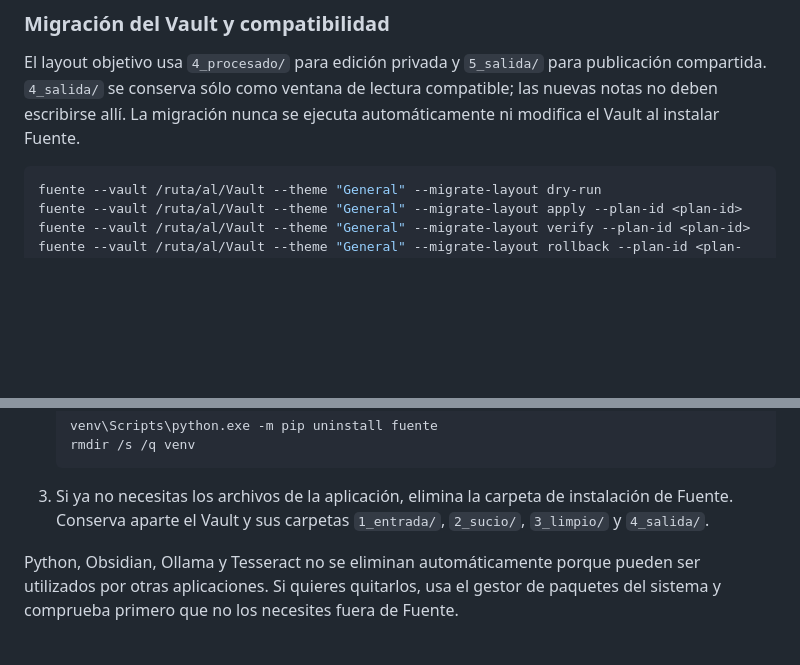
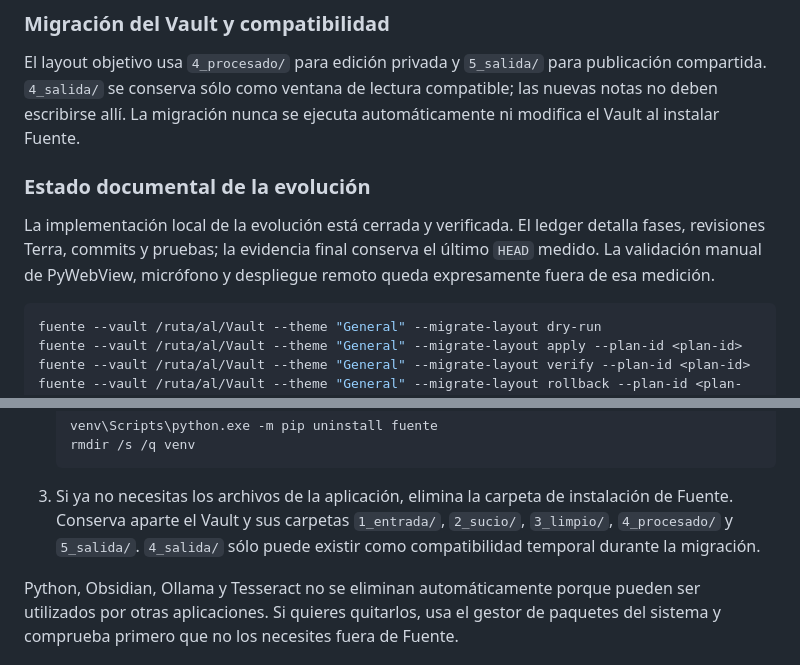
Before and after one commit to emiliosevilla/fuente, a Markdown page: README.md, 2 parts joined by grey strips. Rendered like a GitHub page; blank space fills up the shorter version.

Commit message:
docs: reconcile evolution documentation

````diff
--- a/README.md
+++ b/README.md
@@ -55,6 +55,13 @@ El layout objetivo usa `4_procesado/` para edición privada y `5_salida/` para
 publicación compartida. `4_salida/` se conserva sólo como ventana de lectura
 compatible; las nuevas notas no deben escribirse allí. La migración nunca se
 ejecuta automáticamente ni modifica el Vault al instalar Fuente.
+
+### Estado documental de la evolución
+
+La implementación local de la evolución está cerrada y verificada. El ledger
+detalla fases, revisiones Terra, commits y pruebas; la evidencia final conserva
+el último `HEAD` medido. La validación manual de PyWebView, micrófono y
+despliegue remoto queda expresamente fuera de esa medición.
 
 ```bash
 fuente --vault /ruta/al/Vault --theme "General" --migrate-layout dry-run
@@ -263,7 +270,9 @@ Vault. La desinstalación de la aplicación no debe borrar las notas ni el Vault
 
 3. Si ya no necesitas los archivos de la aplicación, elimina la carpeta de
    instalación de Fuente. Conserva aparte el Vault y sus carpetas
-   `1_entrada/`, `2_sucio/`, `3_limpio/` y `4_salida/`.
+   `1_entrada/`, `2_sucio/`, `3_limpio/`, `4_procesado/` y `5_salida/`.
+   `4_salida/` sólo puede existir como compatibilidad temporal durante la
+   migración.
 
 Python, Obsidian, Ollama y Tesseract no se eliminan automáticamente porque
 pueden ser utilizados por otras aplicaciones. Si quieres quitarlos, usa el
````
Also changed, not shown: 2 other files.
